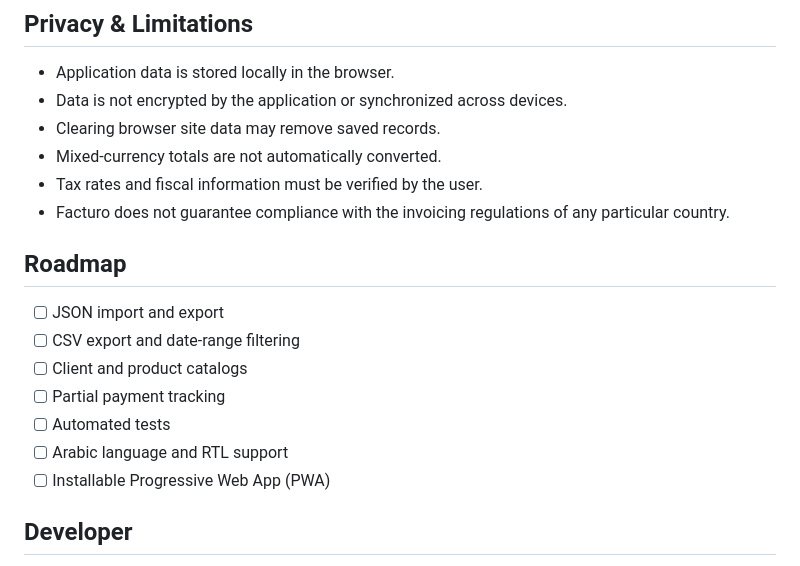
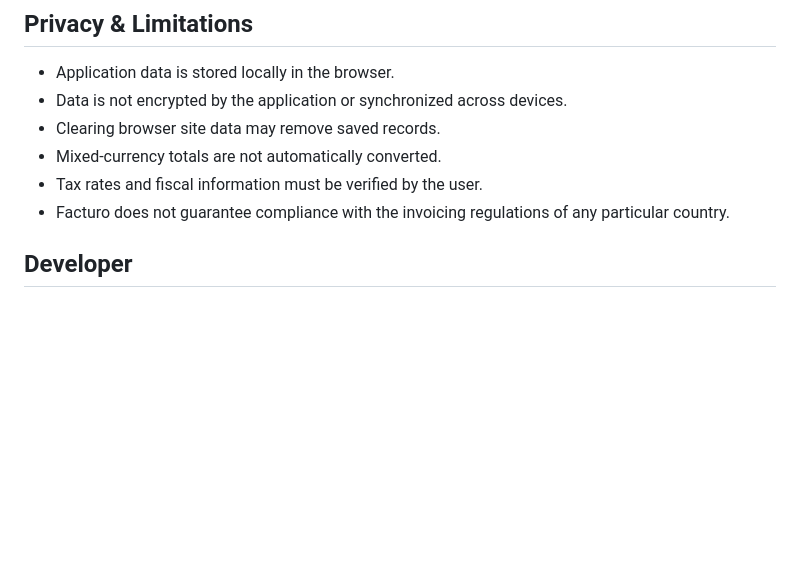
Before and after one commit to mohamedaziz-chebbi/Facturo, a Markdown page: README.md, the part around the change. Drawn GitHub-style; blank space fills up the shorter version.

```diff
--- a/README.md
+++ b/README.md
@@ -157,15 +157,7 @@ No installation, build process, or package manager is required.
 - Tax rates and fiscal information must be verified by the user.
 - Facturo does not guarantee compliance with the invoicing regulations of any particular country.
 
-## Roadmap
 
-- [ ] JSON import and export
-- [ ] CSV export and date-range filtering
-- [ ] Client and product catalogs
-- [ ] Partial payment tracking
-- [ ] Automated tests
-- [ ] Arabic language and RTL support
-- [ ] Installable Progressive Web App (PWA)
 
 ## Developer
 
```
